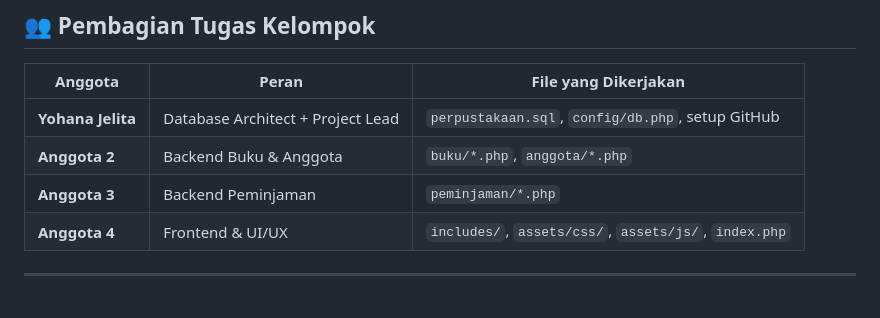
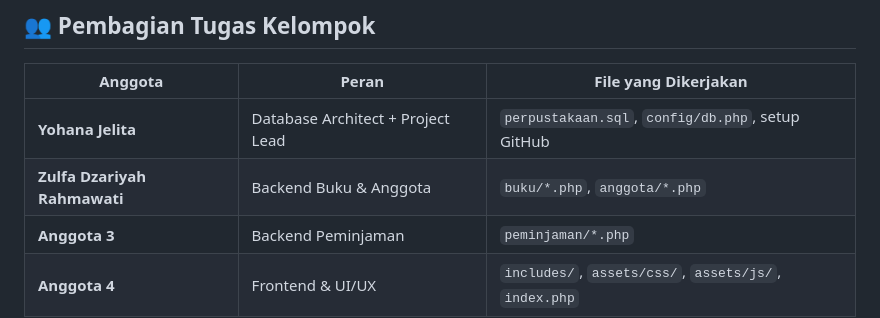
Before and after one commit to jelitalacon-oss/sistem-perpustakaan-ust-2, a Markdown page: README.md, the part around the change. GitHub-like rendering; blank space fills up the shorter version.

Commit message:
Update team member details in README.md

```diff
--- a/README.md
+++ b/README.md
@@ -23,7 +23,7 @@ Aplikasi web dinamis berbasis CRUD untuk pengelolaan perpustakaan.
 | Anggota | Peran | File yang Dikerjakan |
 |---------|-------|----------------------|
 | **Yohana Jelita** | Database Architect + Project Lead | `perpustakaan.sql`, `config/db.php`, setup GitHub |
-| **Anggota 2** | Backend Buku & Anggota | `buku/*.php`, `anggota/*.php` |
+| **Zulfa Dzariyah Rahmawati** | Backend Buku & Anggota | `buku/*.php`, `anggota/*.php` |
 | **Anggota 3** | Backend Peminjaman | `peminjaman/*.php` |
 | **Anggota 4** | Frontend & UI/UX | `includes/`, `assets/css/`, `assets/js/`, `index.php` |
 
```
